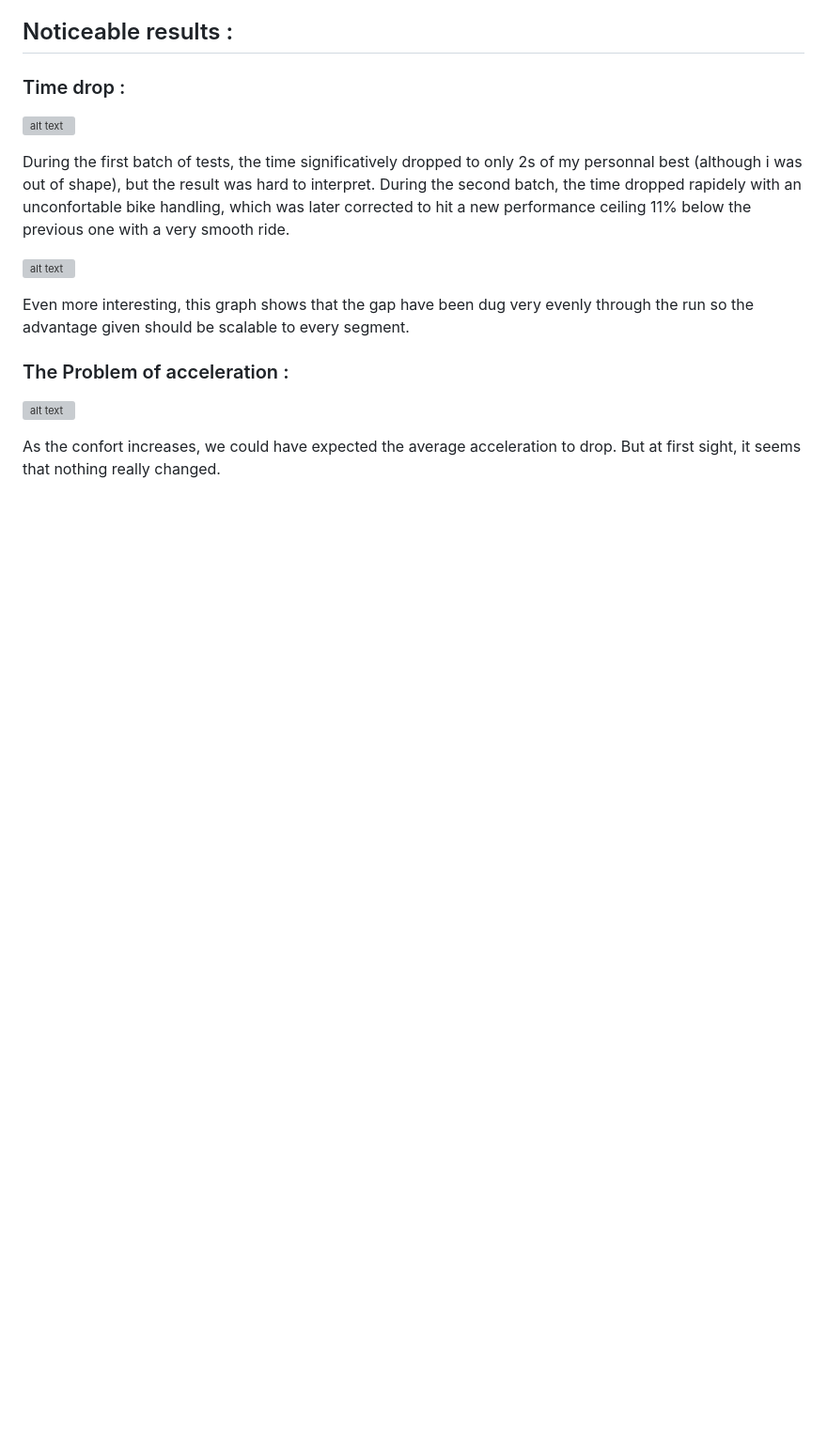
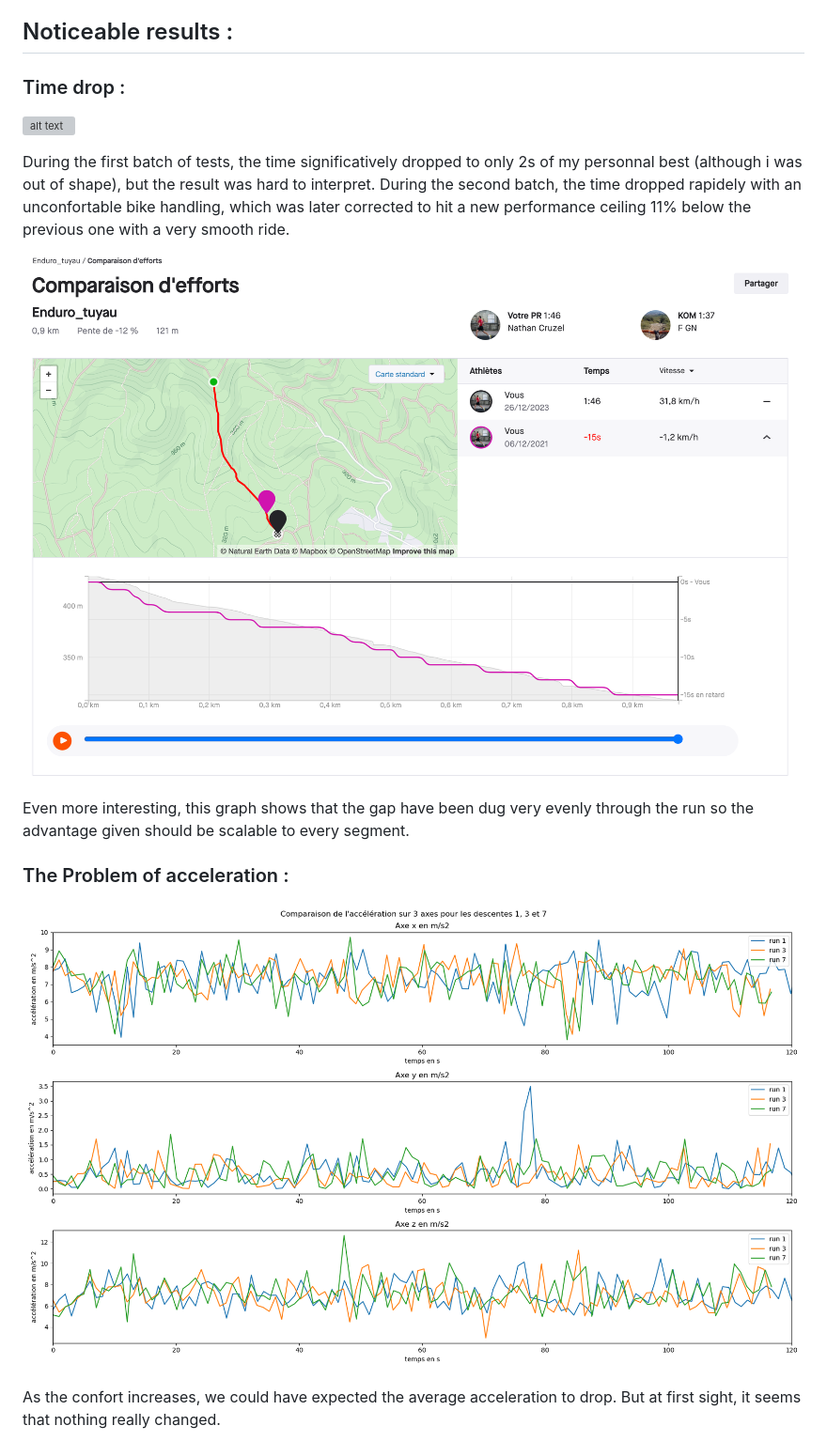
Before and after one commit to Nathancrz/MTB-telemetry, a Markdown page: README.md, the part around one of its changes. Shown at 94% size. GitHub-like rendering; blank space fills up the shorter version; grey boxes are pictures that could not be loaded.

```diff
--- a/README.md
+++ b/README.md
@@ -44,12 +48,12 @@ The analysis outputs the 9 following graphics :
 During the first batch of tests, the time significatively dropped to only 2s of my personnal best (although i was out of shape), but the result was hard to interpret.
 During the second batch, the time dropped rapidely with an unconfortable bike handling, which was later corrected to hit a new performance ceiling 11% below the previous one with a very smooth ride.
 
-![alt text](https://github.com/Nathancrz/MTB-telemetry/blob/main/testruns/comparaison%20tuyau%20record.png)
+![alt text](https://github.com/Nathancrz/MTB-telemetry/blob/main/pictures/comparaison%20tuyau%20record.png)
 
 Even more interesting, this graph shows that the gap have been dug very evenly through the run so the advantage given should be scalable to every segment.
 
 ### The Problem of acceleration :
-![alt text](https://github.com/Nathancrz/MTB-telemetry/blob/main/testruns/Acce%CC%81le%CC%81ration%203%20axes%20runs%201%2C%203%2C%207.png)
+![alt text](https://github.com/Nathancrz/MTB-telemetry/blob/main/pictures/acceleration/Acce%CC%81le%CC%81ration%203%20axes%20runs%201%2C%203%2C%207.png)
 
 As the confort increases, we could have expected the average acceleration to drop. But at first sight, it seems that nothing really changed.
 
```
Also changed, not shown: other parts of README.md (+9 -5 lines).
